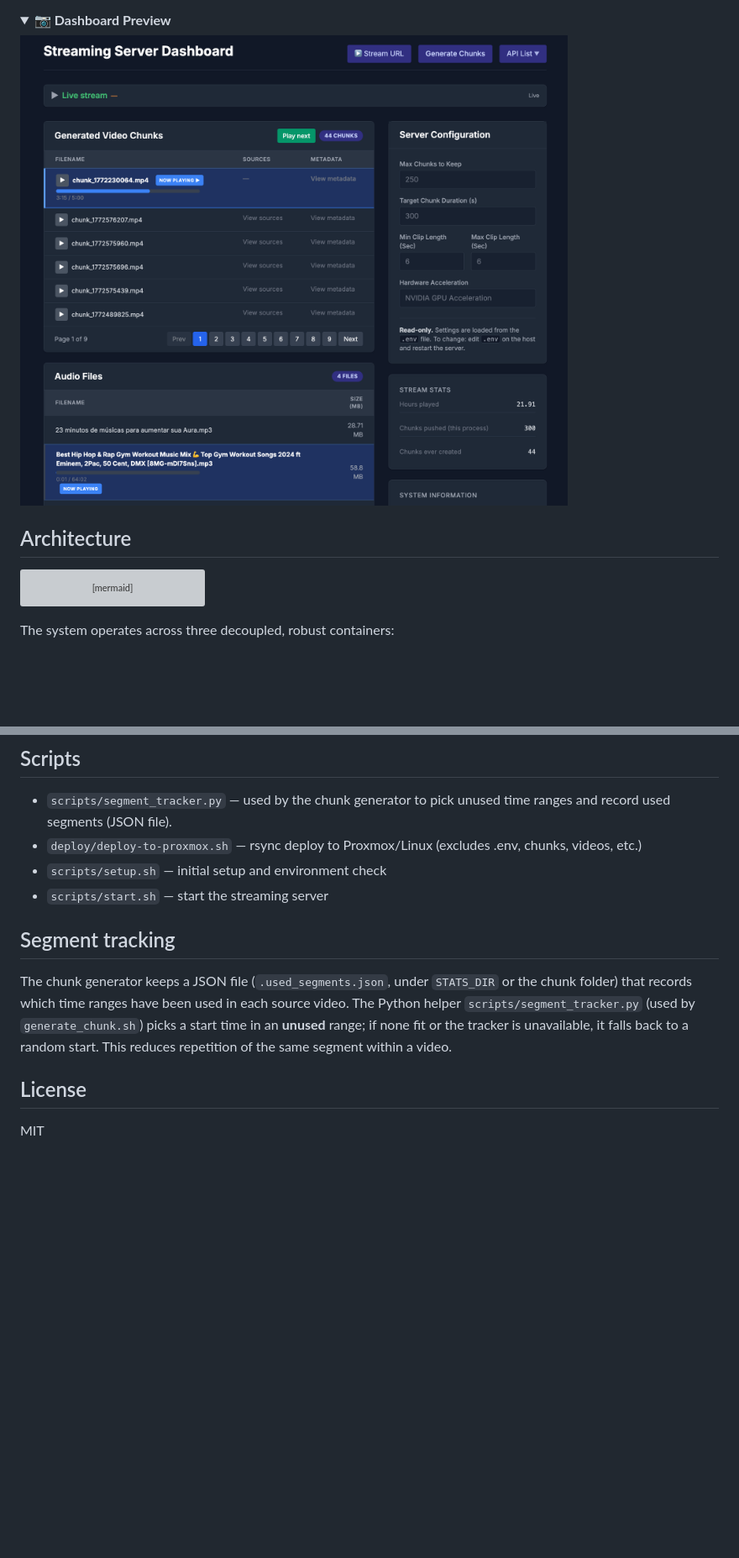
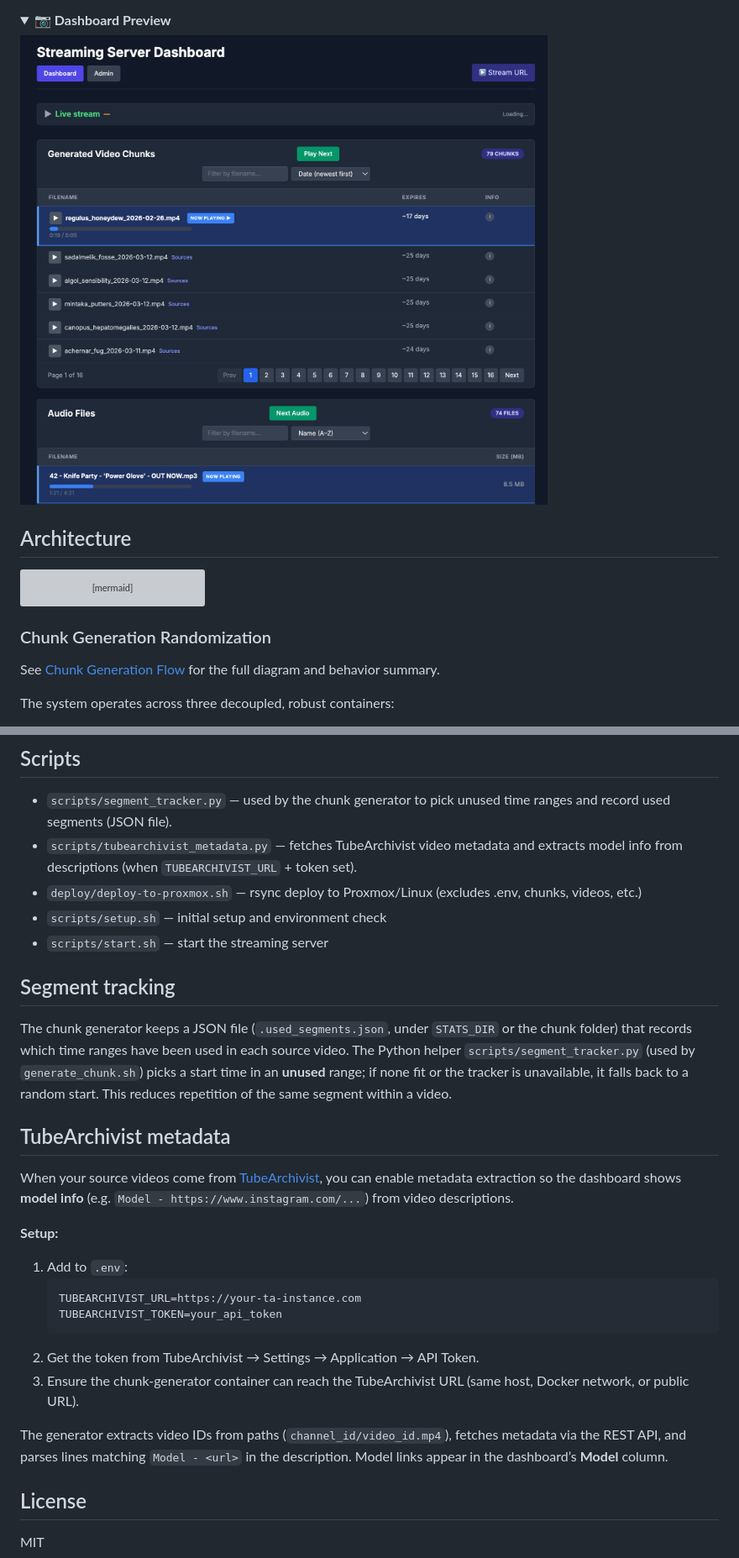
Before and after one commit to vineethvijay/Random-Video-Clips-Streaming-Server, a Markdown page: README.md, 2 parts joined by grey strips. Shown at 84% size. Drawn GitHub-style; pictures changed too: images/image1.png; folded sections open; blank space fills up the shorter version; grey boxes are pictures that could not be loaded.

Commit message:
TubeArchivist metadata + queue fairness + misc fixes (#11)
chunk generation improvmenets

````diff
--- a/README.md
+++ b/README.md
@@ -87,6 +87,10 @@ flowchart TD
     bash ~~~ API
 ```
 
+### Chunk Generation Randomization
+
+See [Chunk Generation Flow](docs/chunk-generation.md) for the full diagram and behavior summary.
+
 The system operates across three decoupled, robust containers:
 - **`chunk-generator`** — runs in the background polling for manual UI triggers or automated schedules to build 5-minute `.mp4` chunks from your video library. Uses a per-video LRU queue and a segment tracker (`.used_segments.json`) so clip start times prefer unused ranges within each file.
 - **`random-video-streamer`** — the brain and web interface. Mixes the chunks with continuous looping background audio, preventing gaps in playback and pushing a 24/7 RTMP feed to NGINX.
@@ -213,6 +219,7 @@ See `deploy/README.md`. Run `./deploy/deploy-to-proxmox.sh` to sync to the serve
 ## Scripts
 
 - `scripts/segment_tracker.py` — used by the chunk generator to pick unused time ranges and record used segments (JSON file).
+- `scripts/tubearchivist_metadata.py` — fetches TubeArchivist video metadata and extracts model info from descriptions (when `TUBEARCHIVIST_URL` + token set).
 - `deploy/deploy-to-proxmox.sh` — rsync deploy to Proxmox/Linux (excludes .env, chunks, videos, etc.)
 - `scripts/setup.sh` — initial setup and environment check
 - `scripts/start.sh` — start the streaming server
@@ -221,6 +228,21 @@ See `deploy/README.md`. Run `./deploy/deploy-to-proxmox.sh` to sync to the serve
 
 The chunk generator keeps a JSON file (`.used_segments.json`, under `STATS_DIR` or the chunk folder) that records which time ranges have been used in each source video. The Python helper `scripts/segment_tracker.py` (used by `generate_chunk.sh`) picks a start time in an **unused** range; if none fit or the tracker is unavailable, it falls back to a random start. This reduces repetition of the same segment within a video.
 
+## TubeArchivist metadata
+
+When your source videos come from [TubeArchivist](https://github.com/tubearchivist/tubearchivist), you can enable metadata extraction so the dashboard shows **model info** (e.g. `Model - https://www.instagram.com/...`) from video descriptions.
+
+**Setup:**
+1. Add to `.env`:
+   ```
+   TUBEARCHIVIST_URL=https://your-ta-instance.com
+   TUBEARCHIVIST_TOKEN=your_api_token
+   ```
+2. Get the token from TubeArchivist → Settings → Application → API Token.
+3. Ensure the chunk-generator container can reach the TubeArchivist URL (same host, Docker network, or public URL).
+
+The generator extracts video IDs from paths (`channel_id/video_id.mp4`), fetches metadata via the REST API, and parses lines matching `Model - <url>` in the description. Model links appear in the dashboard’s **Model** column.
+
 ## License
 
 MIT
````
Also changed, not shown: other parts of README.md (+2 -0 lines), docs/chunk-generation.md (added, +56 -0 lines), 9 other files.
